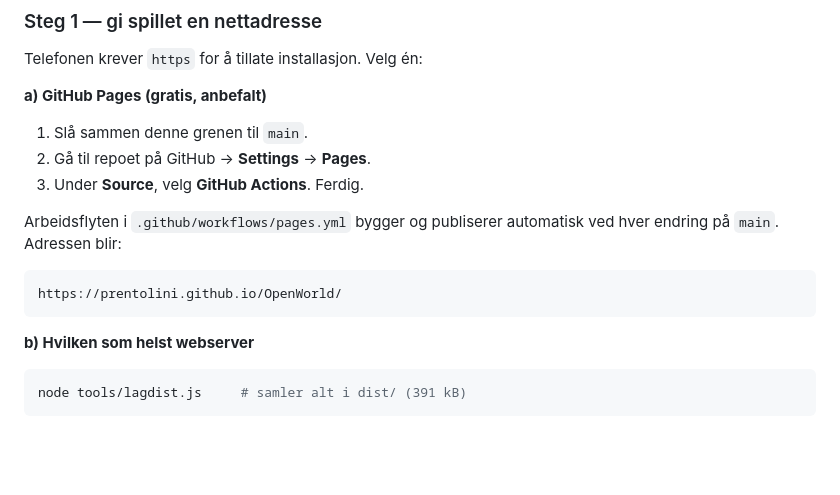
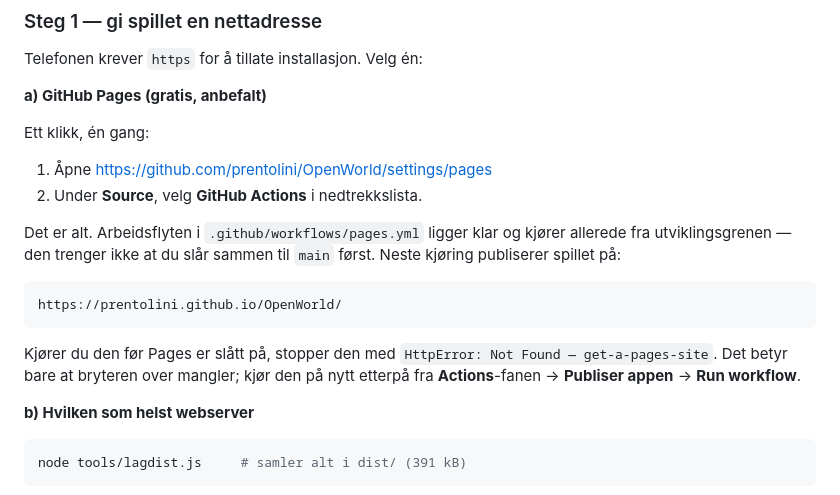
Before and after one commit to prentolini/OpenWorld, a Markdown page: APP.md, the part around the change. Rendered like a GitHub page; blank space fills up the shorter version.

Commit message:
Presiser hva som må til for å publisere
Arbeidsflyten stopper med «get-a-pages-site: Not Found» helt til Pages er
slått på i innstillingene. APP.md peker nå rett på innstillingssiden og
forklarer feilmeldingen.

Co-Authored-By: Claude Opus 5 <noreply@anthropic.com>
Claude-Session: https://claude.ai/code/session_01VJP3MzNrpBeFjMB9rwAB3n

````diff
--- a/APP.md
+++ b/APP.md
@@ -17,16 +17,23 @@ Telefonen krever `https` for å tillate installasjon. Velg én:
 
 **a) GitHub Pages (gratis, anbefalt)**
 
-1. Slå sammen denne grenen til `main`.
-2. Gå til repoet på GitHub → **Settings** → **Pages**.
-3. Under **Source**, velg **GitHub Actions**. Ferdig.
+Ett klikk, én gang:
 
-Arbeidsflyten i `.github/workflows/pages.yml` bygger og publiserer automatisk
-ved hver endring på `main`. Adressen blir:
+1. Åpne <https://github.com/prentolini/OpenWorld/settings/pages>
+2. Under **Source**, velg **GitHub Actions** i nedtrekkslista.
+
+Det er alt. Arbeidsflyten i `.github/workflows/pages.yml` ligger klar og kjører
+allerede fra utviklingsgrenen — den trenger ikke at du slår sammen til `main`
+først. Neste kjøring publiserer spillet på:
 
 ```
 https://prentolini.github.io/OpenWorld/
 ```
+
+Kjører du den før Pages er slått på, stopper den med
+`HttpError: Not Found — get-a-pages-site`. Det betyr bare at bryteren over
+mangler; kjør den på nytt etterpå fra **Actions**-fanen → **Publiser appen** →
+**Run workflow**.
 
 **b) Hvilken som helst webserver**
 
````
